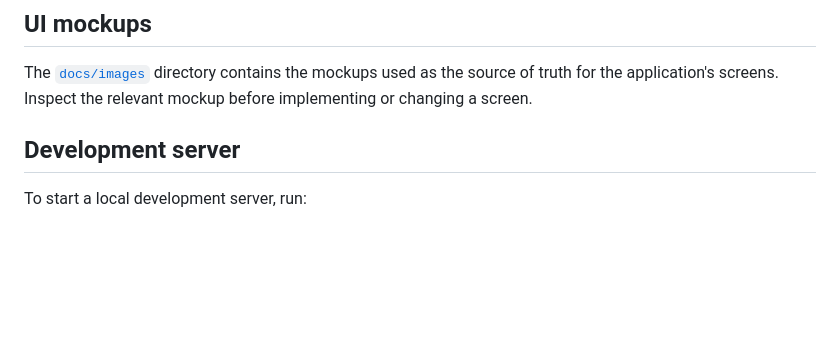
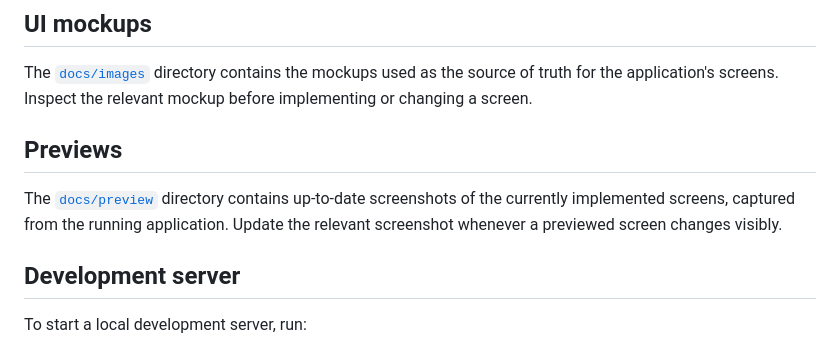
Before and after one commit to ThomasHtn/valoquests, a Markdown page: frontend/README.md, the part around the change. GitHub-like rendering; blank space fills up the shorter version.

```diff
--- a/frontend/README.md
+++ b/frontend/README.md
@@ -14,6 +14,11 @@ Angular 22 application for Valorant Tracker. See the [root README](../README.md)
 
 The [`docs/images`](docs/images) directory contains the mockups used as the source of truth for the application's
 screens. Inspect the relevant mockup before implementing or changing a screen.
+
+## Previews
+
+The [`docs/preview`](docs/preview) directory contains up-to-date screenshots of the currently implemented screens,
+captured from the running application. Update the relevant screenshot whenever a previewed screen changes visibly.
 
 ## Development server
 
```
Also changed, not shown: README.md (+7 -15 lines), backend/README.md (+25 -15 lines), frontend/docs/preview/overview.png (added), frontend/docs/preview/player-list.png (added).
